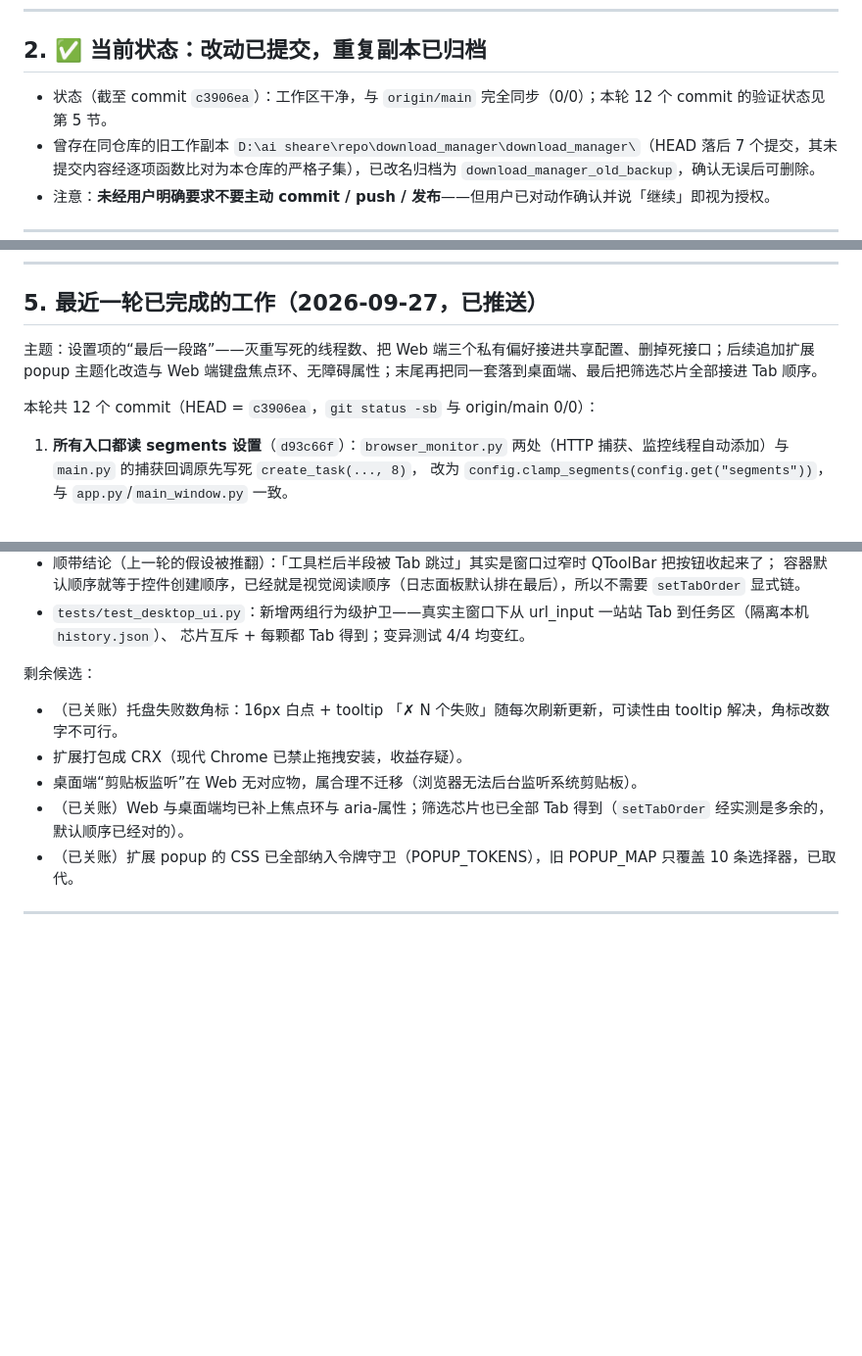
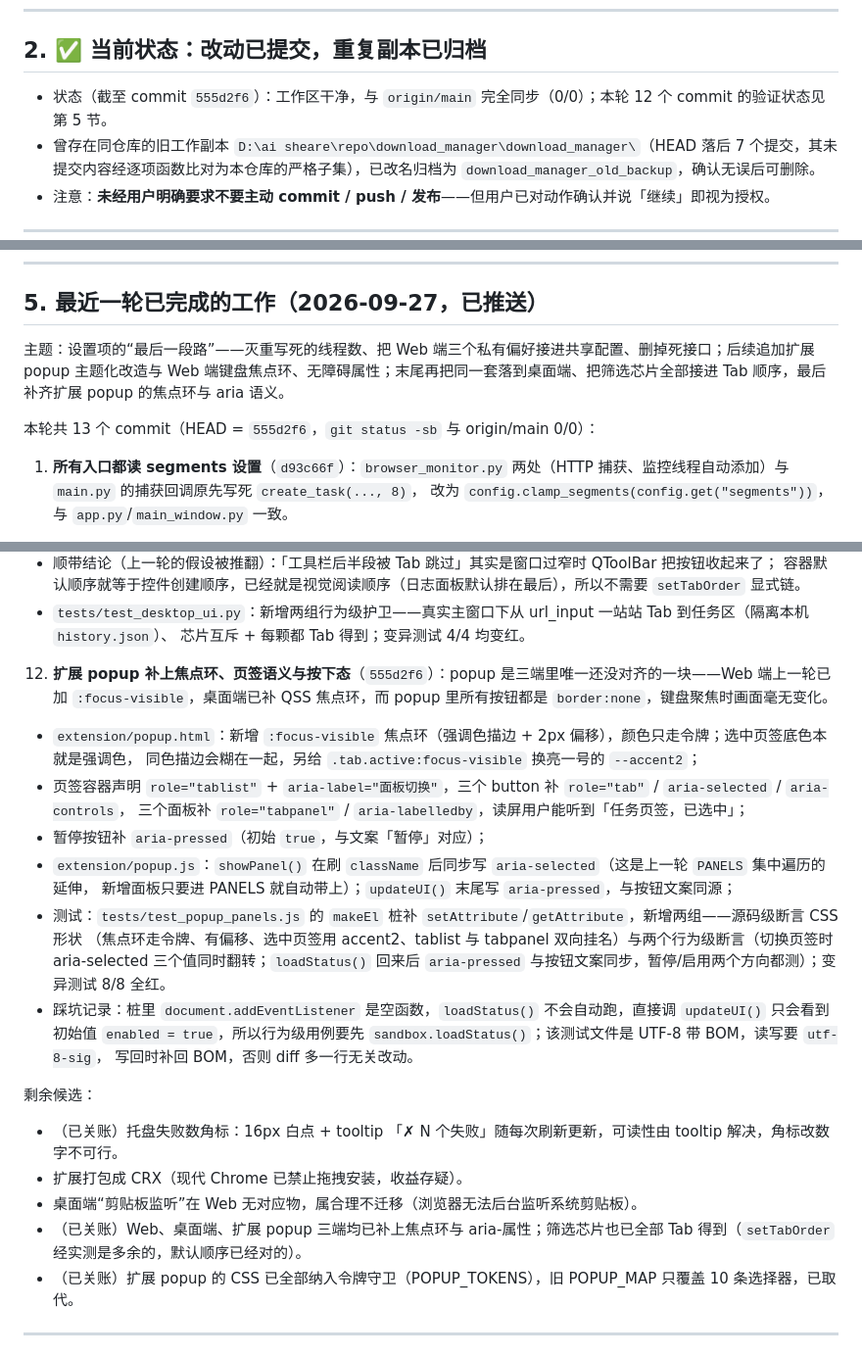
Before and after one commit to cpufreestyle/SwiftDM, a Markdown page: HANDOFF.md, 3 parts joined by grey strips. Shown at 98% size. Rendered like a GitHub page; blank space fills up the shorter version.

Commit message:
docs: record the popup accessibility round in the handoff
Round 13 of the continuing polish: the extension popup gets the same
keyboard affordances as the web and desktop surfaces (token-driven
:focus-visible ring, tablist/tab/tabpanel semantics, aria-pressed on the
pause toggle), with source-level and behavioral node tests plus 8/8
mutation checks. Leading spaces of the numbered list are 3, not 4.

```diff
--- a/HANDOFF.md
+++ b/HANDOFF.md
@@ -23,7 +23,7 @@ IDM 风格的多线程下载管理器：
 
 ## 2. ✅ 当前状态：改动已提交，重复副本已归档
 
-- 状态（截至 commit `c3906ea`）：工作区干净，与 `origin/main` 完全同步（0/0）；本轮 12 个 commit 的验证状态见第 5 节。
+- 状态（截至 commit `555d2f6`）：工作区干净，与 `origin/main` 完全同步（0/0）；本轮 12 个 commit 的验证状态见第 5 节。
 - 曾存在同仓库的旧工作副本 `D:\ai sheare\repo\download_manager\download_manager\`（HEAD 落后 7 个提交，其未提交内容经逐项函数比对为本仓库的严格子集），已改名归档为 `download_manager_old_backup`，确认无误后可删除。
 - 注意：**未经用户明确要求不要主动 commit / push / 发布**——但用户已对动作确认并说「继续」即视为授权。
 
@@ -79,9 +79,9 @@ SWIFTDM_PORT=5100 SWIFTDM_MONITOR_PORT=5101 dist\SwiftDM.exe --web-only
 
 ## 5. 最近一轮已完成的工作（2026-09-27，已推送）
 
-主题：设置项的“最后一段路”——灭重写死的线程数、把 Web 端三个私有偏好接进共享配置、删掉死接口；后续追加扩展 popup 主题化改造与 Web 端键盘焦点环、无障碍属性；末尾再把同一套落到桌面端、最后把筛选芯片全部接进 Tab 顺序。
+主题：设置项的“最后一段路”——灭重写死的线程数、把 Web 端三个私有偏好接进共享配置、删掉死接口；后续追加扩展 popup 主题化改造与 Web 端键盘焦点环、无障碍属性；末尾再把同一套落到桌面端、把筛选芯片全部接进 Tab 顺序，最后补齐扩展 popup 的焦点环与 aria 语义。
 
-本轮共 12 个 commit（HEAD = `c3906ea`，`git status -sb` 与 origin/main 0/0）：
+本轮共 13 个 commit（HEAD = `555d2f6`，`git status -sb` 与 origin/main 0/0）：
 
 1. **所有入口都读 segments 设置**（`d93c66f`）：`browser_monitor.py` 两处（HTTP 捕获、监控线程自动添加）与 `main.py` 的捕获回调原先写死 `create_task(..., 8)`，
    改为 `config.clamp_segments(config.get("segments"))`，与 `app.py`/`main_window.py` 一致。
@@ -152,12 +152,27 @@ SWIFTDM_PORT=5100 SWIFTDM_MONITOR_PORT=5101 dist\SwiftDM.exe --web-only
      容器默认顺序就等于控件创建顺序，已经就是视觉阅读顺序（日志面板默认排在最后），所以不需要 `setTabOrder` 显式链。
    - `tests/test_desktop_ui.py`：新增两组行为级护卫——真实主窗口下从 url_input 一站站 Tab 到任务区（隔离本机 `history.json`）、
      芯片互斥 + 每颗都 Tab 得到；变异测试 4/4 均变红。
+12. **扩展 popup 补上焦点环、页签语义与按下态**（`555d2f6`）：popup 是三端里唯一还没对齐的一块——Web 端上一轮已加
+    `:focus-visible`，桌面端已补 QSS 焦点环，而 popup 里所有按钮都是 `border:none`，键盘聚焦时画面毫无变化。
+   - `extension/popup.html`：新增 `:focus-visible` 焦点环（强调色描边 + 2px 偏移），颜色只走令牌；选中页签底色本就是强调色，
+     同色描边会糊在一起，另给 `.tab.active:focus-visible` 换亮一号的 `--accent2`；
+   - 页签容器声明 `role="tablist"` + `aria-label="面板切换"`，三个 button 补 `role="tab"` / `aria-selected` / `aria-controls`，
+     三个面板补 `role="tabpanel"` / `aria-labelledby`，读屏用户能听到「任务页签，已选中」；
+   - 暂停按钮补 `aria-pressed`（初始 `true`，与文案「暂停」对应）；
+   - `extension/popup.js`：`showPanel()` 在刷 `className` 后同步写 `aria-selected`（这是上一轮 `PANELS` 集中遍历的延伸，
+     新增面板只要进 PANELS 就自动带上）；`updateUI()` 末尾写 `aria-pressed`，与按钮文案同源；
+   - 测试：`tests/test_popup_panels.js` 的 `makeEl` 桩补 `setAttribute`/`getAttribute`，新增两组——源码级断言 CSS 形状
+     （焦点环走令牌、有偏移、选中页签用 accent2、tablist 与 tabpanel 双向挂名）与两个行为级断言（切换页签时 aria-selected
+     三个值同时翻转；`loadStatus()` 回来后 `aria-pressed` 与按钮文案同步，暂停/启用两个方向都测）；变异测试 8/8 全红。
+   - 踩坑记录：桩里 `document.addEventListener` 是空函数，`loadStatus()` 不会自动跑，直接调 `updateUI()` 只会看到初始值
+     `enabled = true`，所以行为级用例要先 `sandbox.loadStatus()`；该测试文件是 UTF-8 带 BOM，读写要 `utf-8-sig`，
+     写回时补回 BOM，否则 diff 多一行无关改动。
 
 剩余候选：
 - （已关账）托盘失败数角标：16px 白点 + tooltip 「✗ N 个失败」随每次刷新更新，可读性由 tooltip 解决，角标改数字不可行。
 - 扩展打包成 CRX（现代 Chrome 已禁止拖拽安装，收益存疑）。
 - 桌面端“剪贴板监听”在 Web 无对应物，属合理不迁移（浏览器无法后台监听系统剪贴板）。
-- （已关账）Web 与桌面端均已补上焦点环与 aria-属性；筛选芯片也已全部 Tab 得到（`setTabOrder` 经实测是多余的，默认顺序已经对的）。
+- （已关账）Web、桌面端、扩展 popup 三端均已补上焦点环与 aria-属性；筛选芯片也已全部 Tab 得到（`setTabOrder` 经实测是多余的，默认顺序已经对的）。
 - （已关账）扩展 popup 的 CSS 已全部纳入令牌守卫（POPUP_TOKENS），旧 POPUP_MAP 只覆盖 10 条选择器，已取代。
 
 ---
```
Also changed, not shown: other parts of HANDOFF.md (+1 -1 lines).
